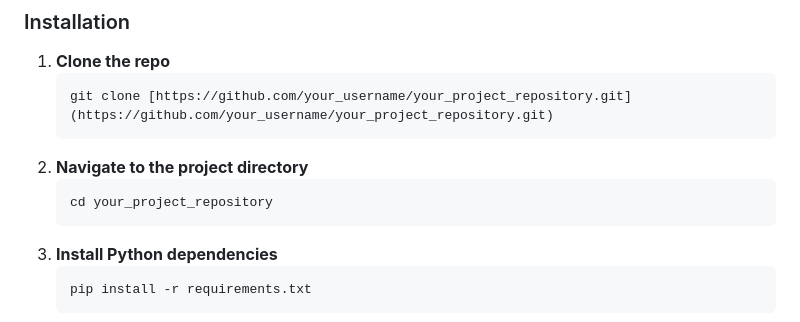
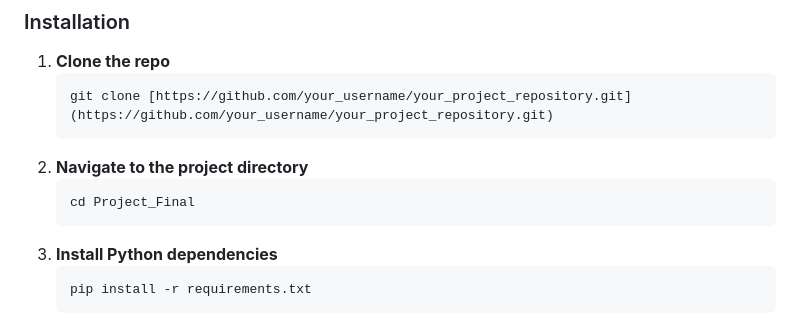
Before and after one commit to mukund0715-collab/Employee-Turnover-Prediction, a Markdown page: README.md, the part around the change. Drawn GitHub-style.

````diff
--- a/README.md
+++ b/README.md
@@ -85,7 +85,7 @@ To get a local copy up and running, follow these simple steps.
     ```
 2.  **Navigate to the project directory**
     ```sh
-    cd your_project_repository
+    cd Project_Final
     ```
 3.  **Install Python dependencies**
     ```sh
````
